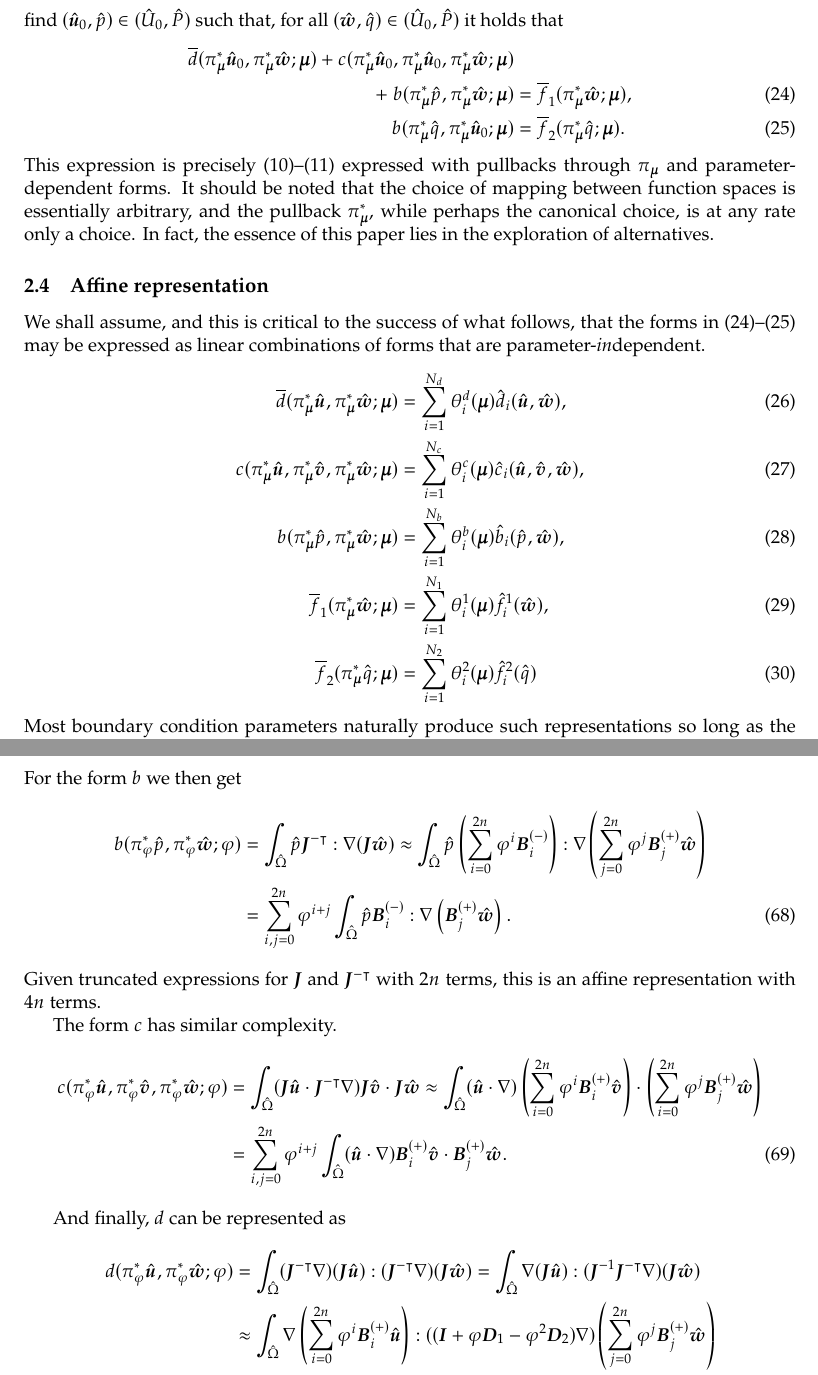
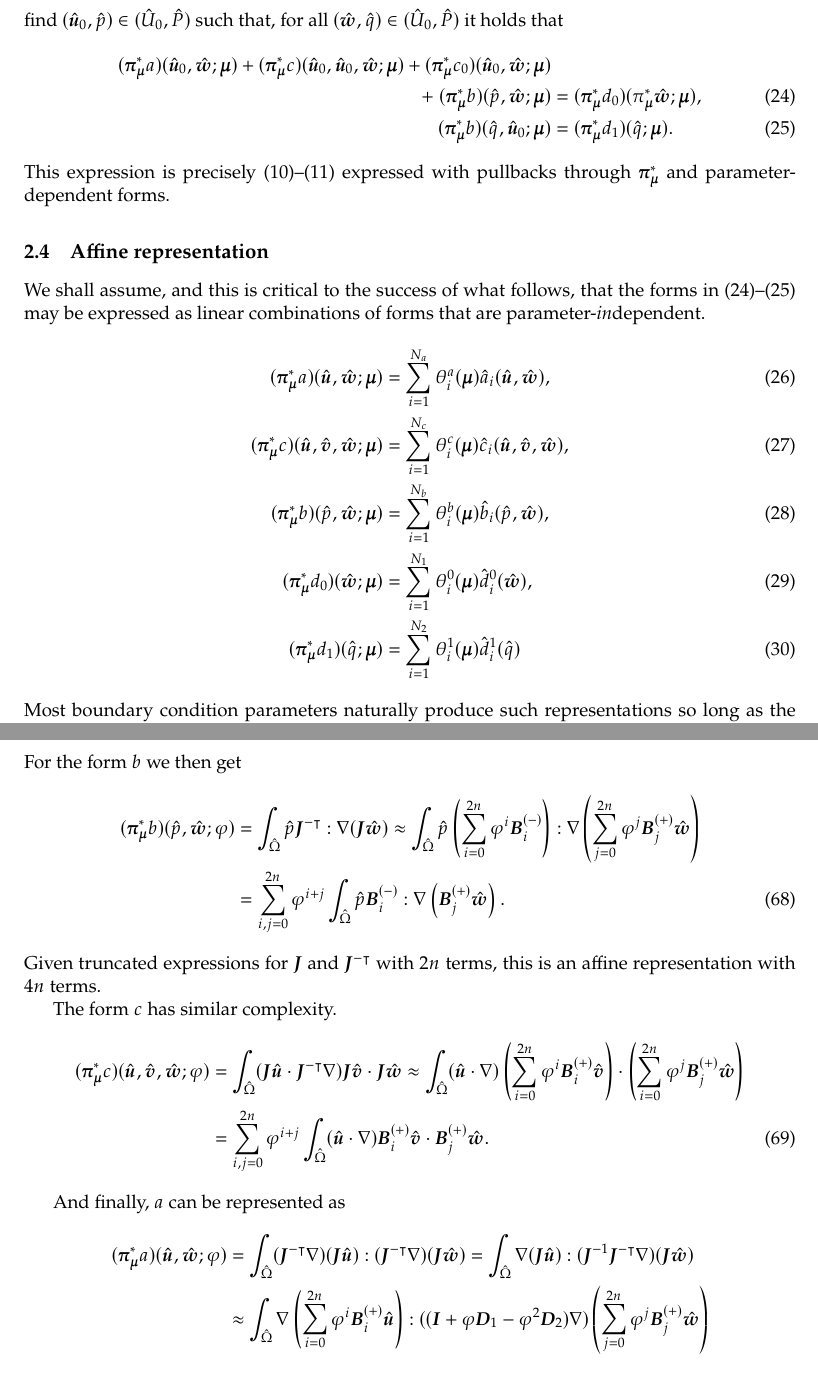
Before and after one commit to TheBB/latex-fast-divconforming-rbm, a LaTeX paper (doc.tex): two parts of pages 7 and 16 of 26, joined at a grey line, cut so that both start at the same text. Compiled offline with pdfLaTeX.

Commit message:
Update notation

```diff
--- a/doc.tex
+++ b/doc.tex
@@ -467,40 +469,41 @@ the objective is to find $(\hat{\bm u}_0, \hat{p}) \in (\hat{U}_0, \hat{P})$ suc
 that, for all $(\hat{\bm w}, \hat{q}) \in (\hat{U}_0, \hat{P})$ it holds
 that
 \begin{align}
-  \nonumber \overline{d}(
-    \pi_{\bm \mu}^* \hat{\bm u}_0,
-    \pi_{\bm \mu}^* \hat{\bm w};
+  \nonumber (\bm\pi_{\bm\mu}^* a)(
+    \hat{\bm u}_0,
+    \hat{\bm w};
     \bm \mu
-  ) + c(
-    \pi_{\bm \mu}^* \hat{\bm u}_0,
-    \pi_{\bm \mu}^* \hat{\bm u}_0,
-    \pi_{\bm \mu}^* \hat{\bm w};
+  ) + (\bm\pi_{\bm\mu}^* c)(
+    \hat{\bm u}_0,
+    \hat{\bm u}_0,
+    \hat{\bm w};
     \bm \mu
-  ) \\
-  + \; b(
-    \pi_{\bm \mu}^* \hat{p},
-    \pi_{\bm \mu}^* \hat{\bm w};
+  ) + (\bm\pi_{\bm\mu}^* c_0)(
+    \hat{\bm u}_0,
+    \hat{\bm w};
     \bm \mu
-  ) &= \overline{f}_1(
+  )
+  \\
+  + \; (\bm\pi_{\bm\mu}^* b)(
+    \hat{p},
+    \hat{\bm w};
+    \bm \mu
+  ) &= (\bm\pi_{\bm\mu}^* d_0)(
     \pi_{\bm \mu}^* \hat{\bm w};
     \bm \mu
   )
   \label{eqn:war-1}, \\
-  b(
-    \pi_{\bm \mu}^* \hat{q},
-    \pi_{\bm \mu}^* \hat{\bm u}_0;
+  (\bm\pi_{\bm\mu}^* b)(
+    \hat{q},
+    \hat{\bm u}_0;
     \bm \mu
-  ) &= \overline{f}_2(
-    \pi_{\bm \mu}^* \hat{q};
+  ) &= (\bm\pi_{\bm\mu}^* d_1)(
+    \hat{q};
     \bm \mu
   ). \label{eqn:war-2}
 \end{align}
 This expression is precisely \eqref{eqn:vvar-1}--\eqref{eqn:vvar-2} expressed
-with pullbacks through $\pi_{\bm \mu}$ and parameter-dependent forms. It should
-be noted that the choice of mapping between function spaces is essentially
-arbitrary, and the pullback $\pi_{\bm \mu}^*$, while perhaps the canonical
-choice, is at any rate only a choice. In fact, the essence of this paper lies in
-the exploration of alternatives.
+with pullbacks through $\bm \pi_{\bm \mu}^*$ and parameter-dependent forms.
 
 \subsection{Affine representation}
 \label{sec:affrep}
@@ -509,30 +512,30 @@ We shall assume, and this is critical to the success of what follows, that the
 forms in \eqref{eqn:war-1}--\eqref{eqn:war-2} may be expressed as linear
 combinations of forms that are parameter-\emph{in}dependent.
 \begin{align}
-  \overline{d}(
-    \pi_{\bm \mu}^* \hat{\bm u},
-    \pi_{\bm \mu}^* \hat{\bm w};
+  (\bm\pi_{\bm\mu}^* a)(
+    \hat{\bm u},
+    \hat{\bm w};
     \bm \mu
-  ) &= \sum_{i=1}^{N_d} \theta^d_i(\bm \mu) \hat{d}_i(\hat{\bm u}, \hat{\bm w}), \label{eqn:split-1} \\
-  c(
-    \pi_{\bm \mu}^* \hat{\bm u},
-    \pi_{\bm \mu}^* \hat{\bm v},
-    \pi_{\bm \mu}^* \hat{\bm w};
+  ) &= \sum_{i=1}^{N_a} \theta^a_i(\bm \mu) \hat{a}_i(\hat{\bm u}, \hat{\bm w}), \label{eqn:split-1} \\
+  (\bm\pi_{\bm\mu}^* c)(
+    \hat{\bm u},
+    \hat{\bm v},
+    \hat{\bm w};
     \bm \mu
   ) &= \sum_{i=1}^{N_c} \theta^c_i(\bm \mu)
       \hat{c}_i(\hat{\bm u}, \hat{\bm v}, \hat{\bm w}), \label{eqn:split-2} \\
-  b(
-    \pi_{\bm \mu}^* \hat{p},
-    \pi_{\bm \mu}^* \hat{\bm w};
+  (\bm\pi_{\bm\mu}^* b)(
+    \hat{p},
+     \hat{\bm w};
     \bm \mu
   ) &= \sum_{i=1}^{N_b} \theta^b_i(\bm \mu) \hat{b}_i(\hat{p}, \hat{\bm w}), \label{eqn:split-3} \\
-  \overline{f}_1(
-    \pi_{\bm \mu}^* \hat{\bm w};
+  (\bm\pi_{\bm\mu}^* d_0)(
+    \hat{\bm w};
     \bm \mu
-  ) &= \sum_{i=1}^{N_1} \theta^1_i(\bm \mu) \hat{f}^1_i(\hat{\bm w}), \label{eqn:split-4} \\
-  \overline{f}_2(
-    \pi_{\bm \mu}^* \hat{q};
+  ) &= \sum_{i=1}^{N_1} \theta^0_i(\bm \mu) \hat{d}^0_i(\hat{\bm w}), \label{eqn:split-4} \\
+  (\bm\pi_{\bm\mu}^* d_1)(
+    \hat{q};
     \bm \mu
-  ) &= \sum_{i=1}^{N_2} \theta^2_i(\bm \mu) \hat{f}^2_i(\hat{q}) \label{eqn:split-5}
+  ) &= \sum_{i=1}^{N_2} \theta^1_i(\bm \mu) \hat{d}^1_i(\hat{q}) \label{eqn:split-5}
 \end{align}
 Most boundary condition parameters naturally produce such representations so
@@ -1390,12 +1393,12 @@ The form $c$ has similar complexity.
     \int_{\hat{\Omega}} (\hat{\bm u} \cdot \nabla) \bm B^{(+)}_i \hat{\bm v} \cdot \bm B^{(+)}_j \hat{\bm w}.
 \end{align}
 
-And finally, $d$ can be represented as
+And finally, $a$ can be represented as
 \begin{align}
   \nonumber
-  d(
-    \pi_{\varphi}^* \hat{\bm u},
-    \pi_{\varphi}^* \hat{\bm w};
+  ({\bm\pi}^*_{\bm\mu}a)(
+    \hat{\bm u},
+    \hat{\bm w};
     \varphi
   ) &= \int_{\hat{\Omega}}
       (\bm J^{-\intercal} \nabla) (\bm J \hat{\bm u}) :
```
Also changed, not shown: doc.tex (116 more changed lines).
